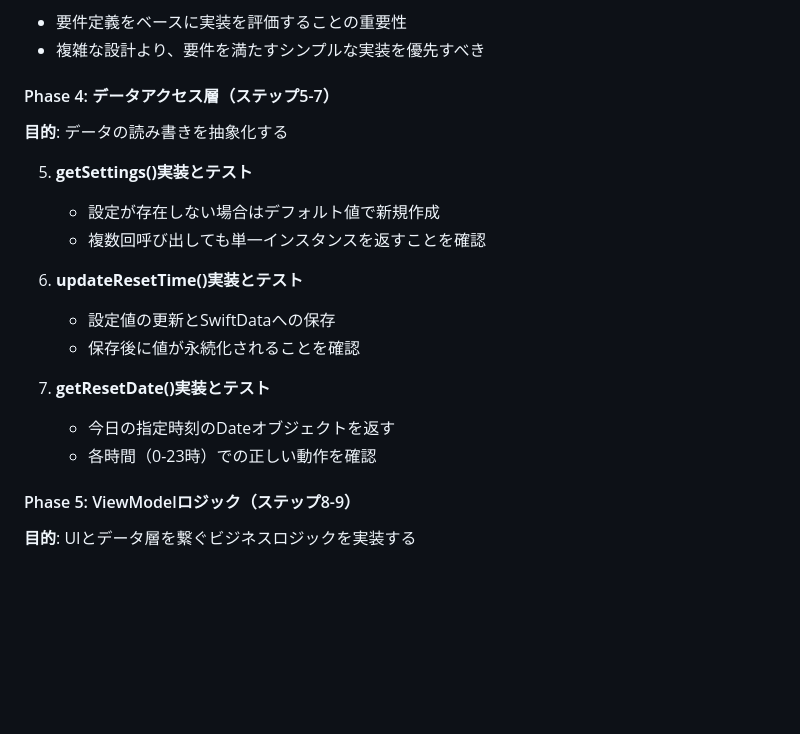
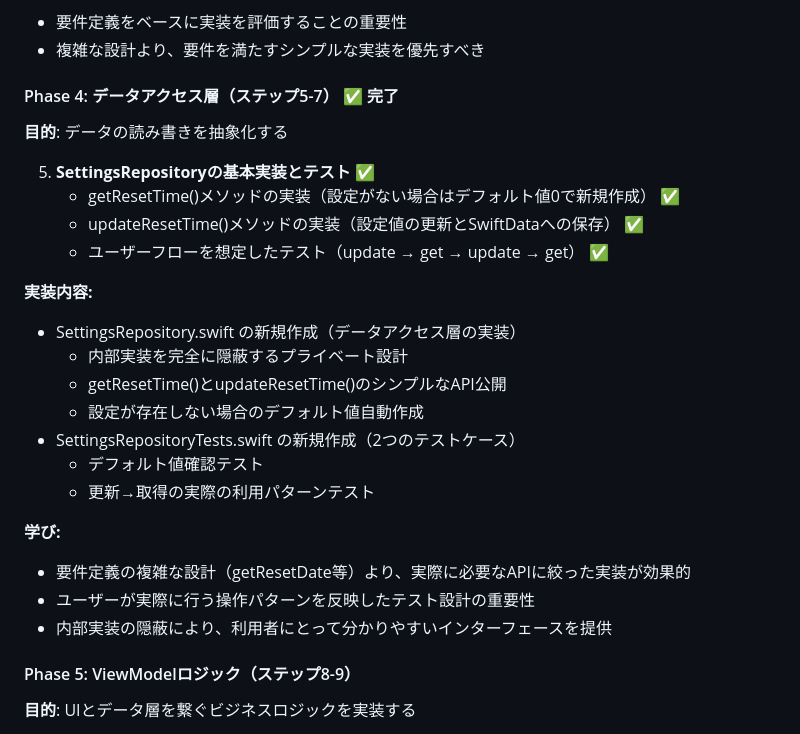
Before and after one commit to shibayu36/Hibito, a Markdown page: docs/onetime/20250711_リセット時間設定機能.md, the part around the change. Rendered like a GitHub page; blank space fills up the shorter version.

Commit message:
Phase 4まで

```diff
--- a/docs/onetime/20250711_リセット時間設定機能.md
+++ b/docs/onetime/20250711_リセット時間設定機能.md
@@ -486,20 +486,27 @@ struct TodoListView: View {
 - 要件定義をベースに実装を評価することの重要性
 - 複雑な設計より、要件を満たすシンプルな実装を優先すべき
 
-#### Phase 4: データアクセス層（ステップ5-7）
+#### Phase 4: データアクセス層（ステップ5-7） ✅ **完了**
 **目的**: データの読み書きを抽象化する
 
-5. **getSettings()実装とテスト**
-   - 設定が存在しない場合はデフォルト値で新規作成
-   - 複数回呼び出しても単一インスタンスを返すことを確認
+5. **SettingsRepositoryの基本実装とテスト** ✅
+   - getResetTime()メソッドの実装（設定がない場合はデフォルト値0で新規作成） ✅
+   - updateResetTime()メソッドの実装（設定値の更新とSwiftDataへの保存） ✅
+   - ユーザーフローを想定したテスト（update → get → update → get） ✅
 
-6. **updateResetTime()実装とテスト**
-   - 設定値の更新とSwiftDataへの保存
-   - 保存後に値が永続化されることを確認
+**実装内容:**
+- SettingsRepository.swift の新規作成（データアクセス層の実装）
+  - 内部実装を完全に隠蔽するプライベート設計
+  - getResetTime()とupdateResetTime()のシンプルなAPI公開
+  - 設定が存在しない場合のデフォルト値自動作成
+- SettingsRepositoryTests.swift の新規作成（2つのテストケース）
+  - デフォルト値確認テスト
+  - 更新→取得の実際の利用パターンテスト
 
-7. **getResetDate()実装とテスト**
-   - 今日の指定時刻のDateオブジェクトを返す
-   - 各時間（0-23時）での正しい動作を確認
+**学び:**
+- 要件定義の複雑な設計（getResetDate等）より、実際に必要なAPIに絞った実装が効果的
+- ユーザーが実際に行う操作パターンを反映したテスト設計の重要性
+- 内部実装の隠蔽により、利用者にとって分かりやすいインターフェースを提供
 
 #### Phase 5: ViewModelロジック（ステップ8-9）
 **目的**: UIとデータ層を繋ぐビジネスロジックを実装する
```
